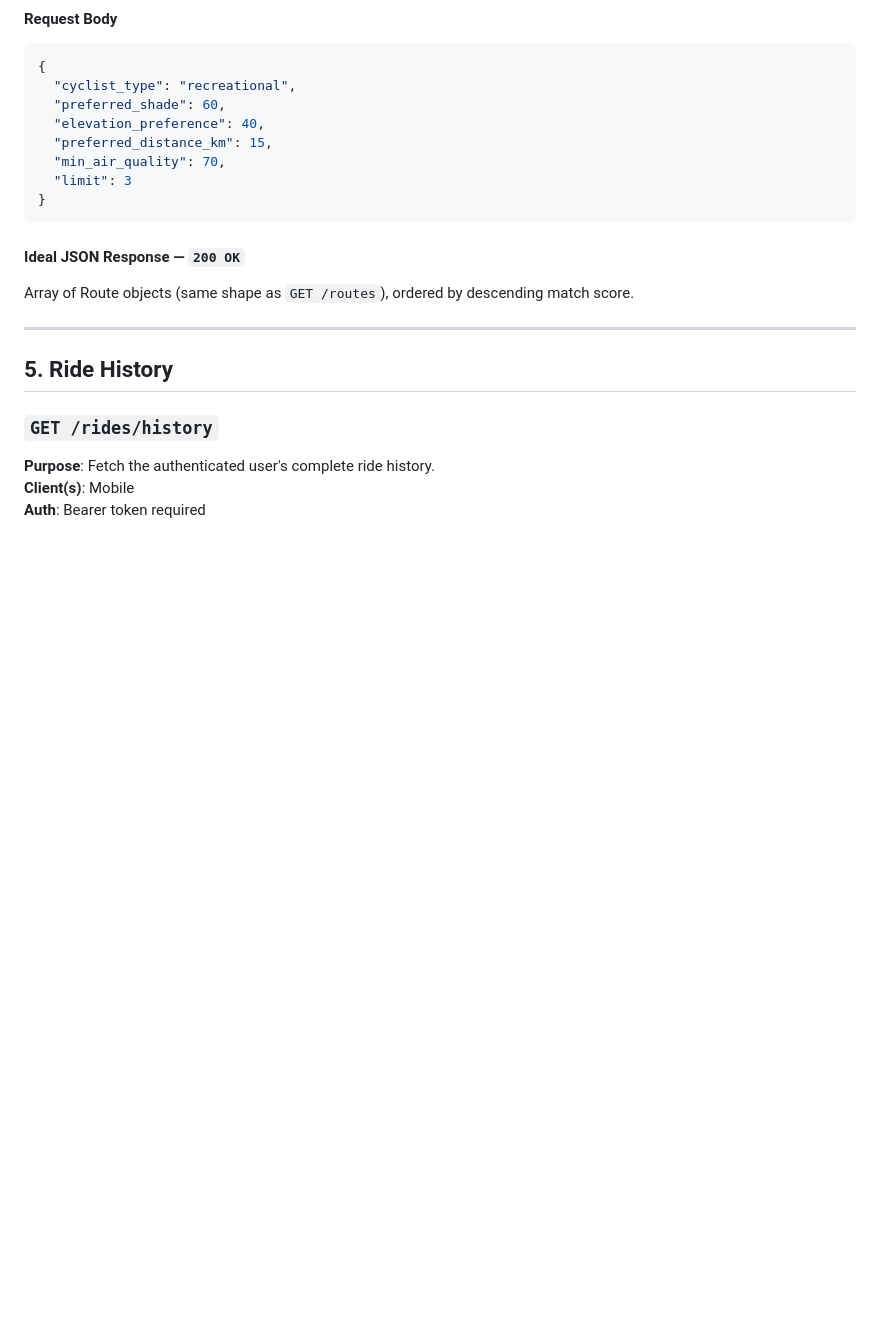
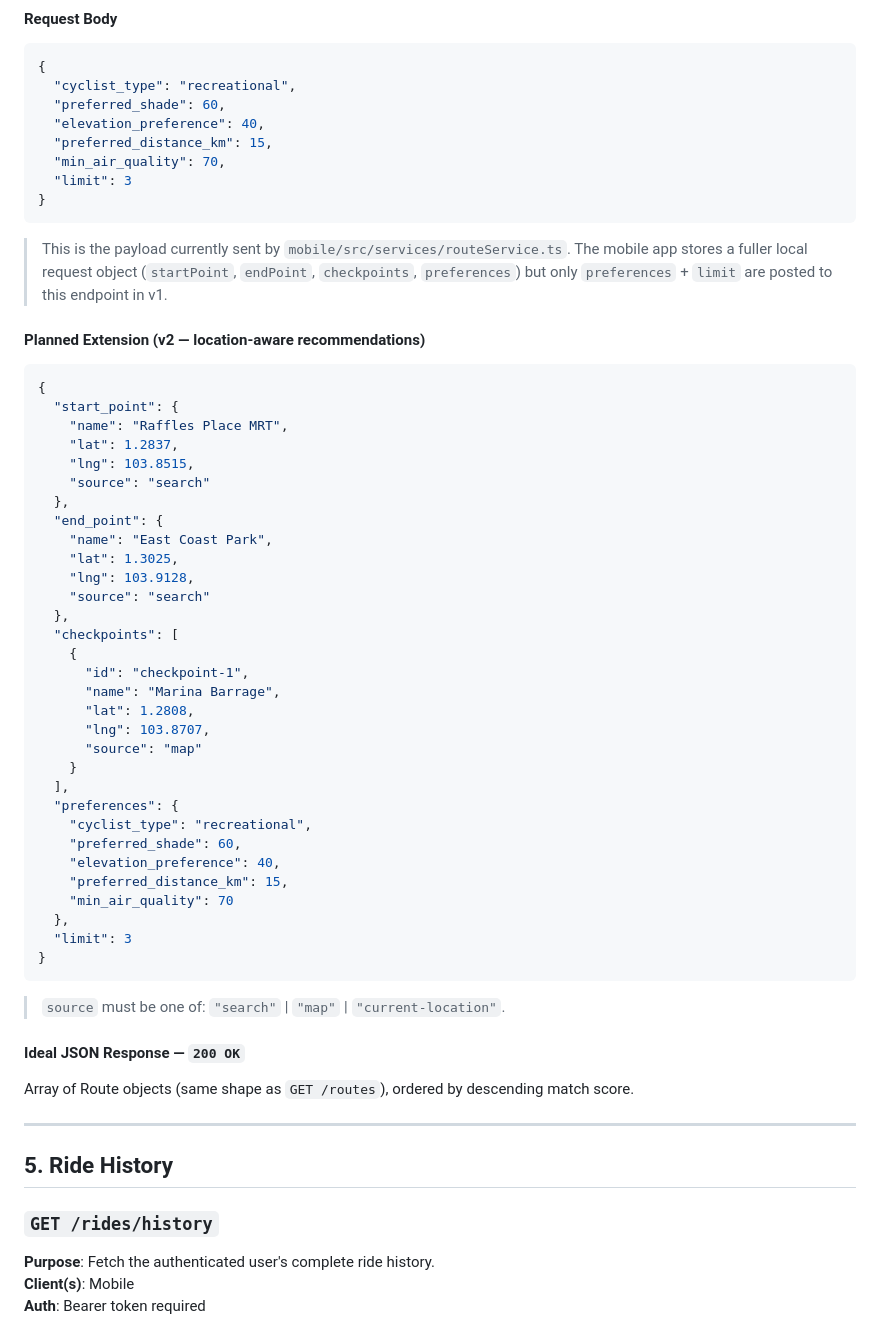
Before and after one commit to CS5224-G2/frontend, a Markdown page: API_Contract.md, the part around the change. Rendered like a GitHub page; blank space fills up the shorter version.

````diff
--- a/API_Contract.md
+++ b/API_Contract.md
@@ -501,6 +501,47 @@ Same shape as a single element from `GET /routes`.
 }
 ```
 
+> This is the payload currently sent by `mobile/src/services/routeService.ts`.
+> The mobile app stores a fuller local request object (`startPoint`, `endPoint`, `checkpoints`, `preferences`) but only `preferences` + `limit` are posted to this endpoint in v1.
+
+#### Planned Extension (v2 — location-aware recommendations)
+
+```json
+{
+  "start_point": {
+    "name": "Raffles Place MRT",
+    "lat": 1.2837,
+    "lng": 103.8515,
+    "source": "search"
+  },
+  "end_point": {
+    "name": "East Coast Park",
+    "lat": 1.3025,
+    "lng": 103.9128,
+    "source": "search"
+  },
+  "checkpoints": [
+    {
+      "id": "checkpoint-1",
+      "name": "Marina Barrage",
+      "lat": 1.2808,
+      "lng": 103.8707,
+      "source": "map"
+    }
+  ],
+  "preferences": {
+    "cyclist_type": "recreational",
+    "preferred_shade": 60,
+    "elevation_preference": 40,
+    "preferred_distance_km": 15,
+    "min_air_quality": 70
+  },
+  "limit": 3
+}
+```
+
+> `source` must be one of: `"search"` | `"map"` | `"current-location"`.
+
 #### Ideal JSON Response — `200 OK`
 
 Array of Route objects (same shape as `GET /routes`), ordered by descending match score.
````
